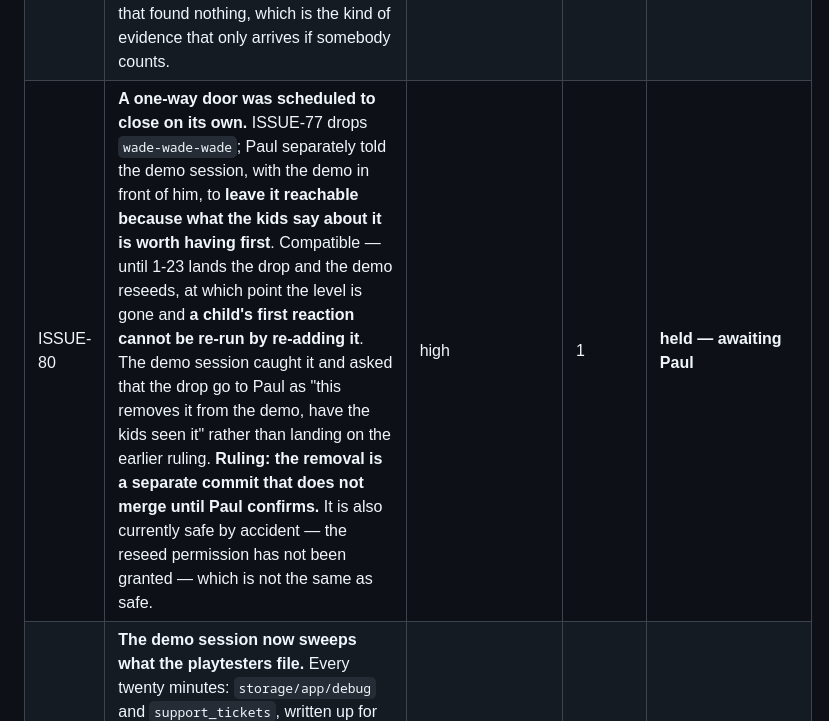
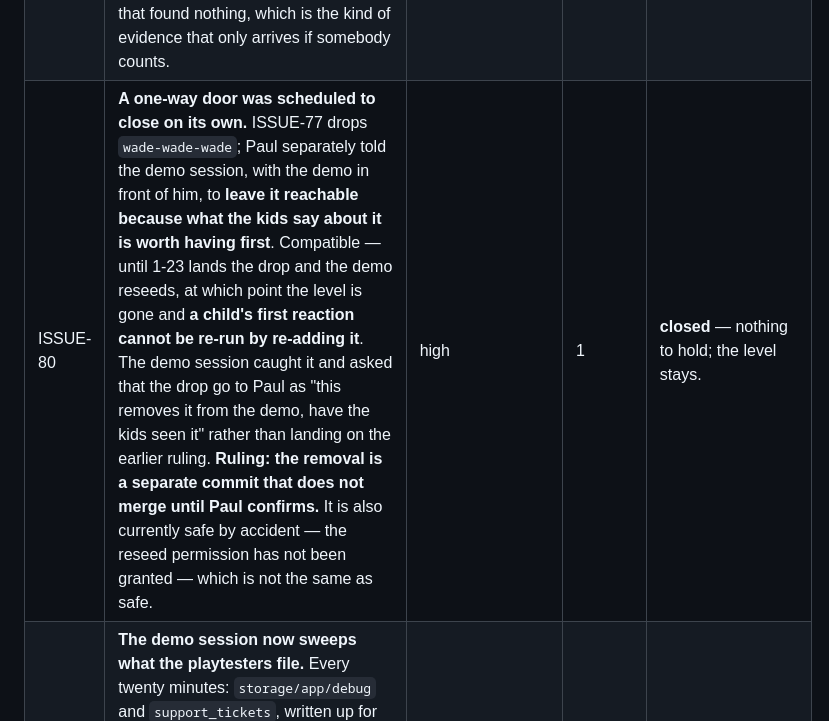
Before and after one commit to silent-8ch/life_game, a Markdown page: docs/tasks.md, the part around one of its changes. Rendered like a GitHub page.

```diff
--- a/docs/tasks.md
+++ b/docs/tasks.md
@@ -354,7 +354,7 @@ and strike an entry rather than deleting it when it closes.
 | ISSUE-88 | **A third pull category the rule did not name: a pull that touches nothing the running process or the built bundle holds.** `00759d7` was 24 PNGs served straight off disk, a seeder JSON, docs and a test. It went live the instant the pull finished, with a player on, no restart, nobody kicked. **The rule is not "docs-only lands at once"; it is "what matters is whether the pull contains anything the process or the bundle holds."** Rewritten that way. | low | demo | closed — rule corrected |
 | ISSUE-89 | **Level 8 is stale on the demo, as predicted.** Repo says 73 sectors, demo says 75. 1-23's removal cannot reach the database without the selective reseed, **which is approved and still not granted in the demo session.** Being announced rather than served as current; any child's report from level 8 will be flagged as from a level two rooms out of date. **This is the permission waiting on Paul.** | medium | demo | open — needs the permission |
 | ISSUE-87 | **Children have been through three or four levels and pressed `F` zero times.** The snapshot key is the only reporting channel that exists until the ticket client lands, and it is not being used. Either they do not know it exists, or a key nobody told them about is not a reporting channel. **This is the strongest argument yet for A-15's button being visible on screen rather than an affordance beside a key** — and it was made by a sweep that found nothing, which is the kind of evidence that only arrives if somebody counts. | medium | — | open — feeds A-15 |
-| ISSUE-80 | **A one-way door was scheduled to close on its own.** ISSUE-77 drops `wade-wade-wade`; Paul separately told the demo session, with the demo in front of him, to **leave it reachable because what the kids say about it is worth having first**. Compatible — until 1-23 lands the drop and the demo reseeds, at which point the level is gone and **a child's first reaction cannot be re-run by re-adding it**. The demo session caught it and asked that the drop go to Paul as "this removes it from the demo, have the kids seen it" rather than landing on the earlier ruling. **Ruling: the removal is a separate commit that does not merge until Paul confirms.** It is also currently safe by accident — the reseed permission has not been granted — which is not the same as safe. | high | 1 | **held — awaiting Paul** |
+| ISSUE-80 | **A one-way door was scheduled to close on its own.** ISSUE-77 drops `wade-wade-wade`; Paul separately told the demo session, with the demo in front of him, to **leave it reachable because what the kids say about it is worth having first**. Compatible — until 1-23 lands the drop and the demo reseeds, at which point the level is gone and **a child's first reaction cannot be re-run by re-adding it**. The demo session caught it and asked that the drop go to Paul as "this removes it from the demo, have the kids seen it" rather than landing on the earlier ruling. **Ruling: the removal is a separate commit that does not merge until Paul confirms.** It is also currently safe by accident — the reseed permission has not been granted — which is not the same as safe. | high | 1 | **closed** — nothing to hold; the level stays. |
 | ISSUE-81 | **The demo session now sweeps what the playtesters file.** Every twenty minutes: `storage/app/debug` and `support_tickets`, written up for Paul and for planning as candidate issues, with the spot, the room, what they were looking at and holding, the nearest boundary, and a `?at=` link that stands you on the exact spot. Proved against a synthetic snapshot; nothing filed yet. **Findings arrive here as candidates; the board decides what goes on it.** And its pull rule, from the first real use of the players-on-it note: **docs-only pulls land at once; anything touching PHP or assets waits for a gap in the log** — it held two restarts today because a player had just finished loading and gone quiet, which is what a running scene looks like. | medium | demo | standing |
 | ISSUE-79 | **The demo is live with players on it, and the export problem is over.** Paul: *"kids are playing on the new server, no need to worry about exports anymore."* Every level people had drawn is now a JSON plan on `main`, so nothing lives only in one machine's database any more — which was the whole of ISSUE-73. **Two consequences.** The reason the demo migrated without `fresh` was to protect levels drawn on it; those are exports now, so **ISSUE-76's selective reseed is the cautious option rather than the only safe one**, and `migrate:fresh --seed` on a seeder change is back on the table if anybody drawn on the demo is told first. And **the demo now has real players**, so every pull is a deploy with people on it: pull between sessions where possible, and a red `main` on the demo is no longer an early warning — it is an outage. | medium | demo | noted |
 | ISSUE-76 | **A seeder change is the one class of change the demo silently misses.** The demo migrates without `fresh` so anything drawn on it survives a pull — and the exact cost is that `migrate` will not apply a seeder change and `db:seed` collides on the unique index rather than updating. Not hypothetical: 1-23 edits `level-8.json`, and the moment it lands the demo serves 75 rooms while `main` says 73. **The demo session worked out the fix — delete the level row, which cascades to its vertices, sectors, edges and things, then reseed that one class — could not test it because the delete is blocked by its permissions, and brought it here rather than working around it or asking a peer to run it.** That is the correct handling of a blocked action and it is worth naming. **Paul's ruling: allow selective reseed.** Safe today — no interaction is bound to a level thing and the demo's only save is in `house` — **and not permanently safe**: interactions cascade from `level_things`, so doors change the blast radius. Revisit when A-12 lands. Until the permission is granted the demo announces a stale level rather than letting anyone demo it as current. | high | demo | **ruled — allow, revisit at A-12** |
```
Also changed, not shown: other parts of docs/tasks.md (+1 -1 lines).
